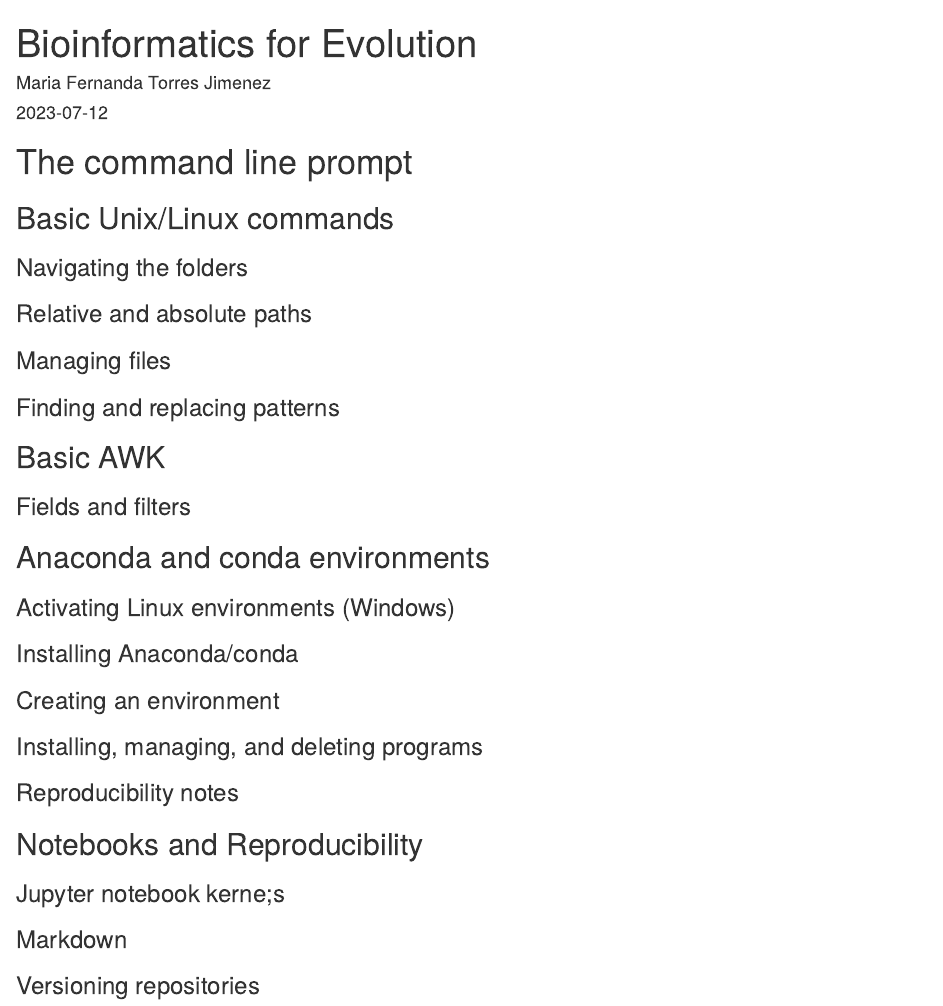
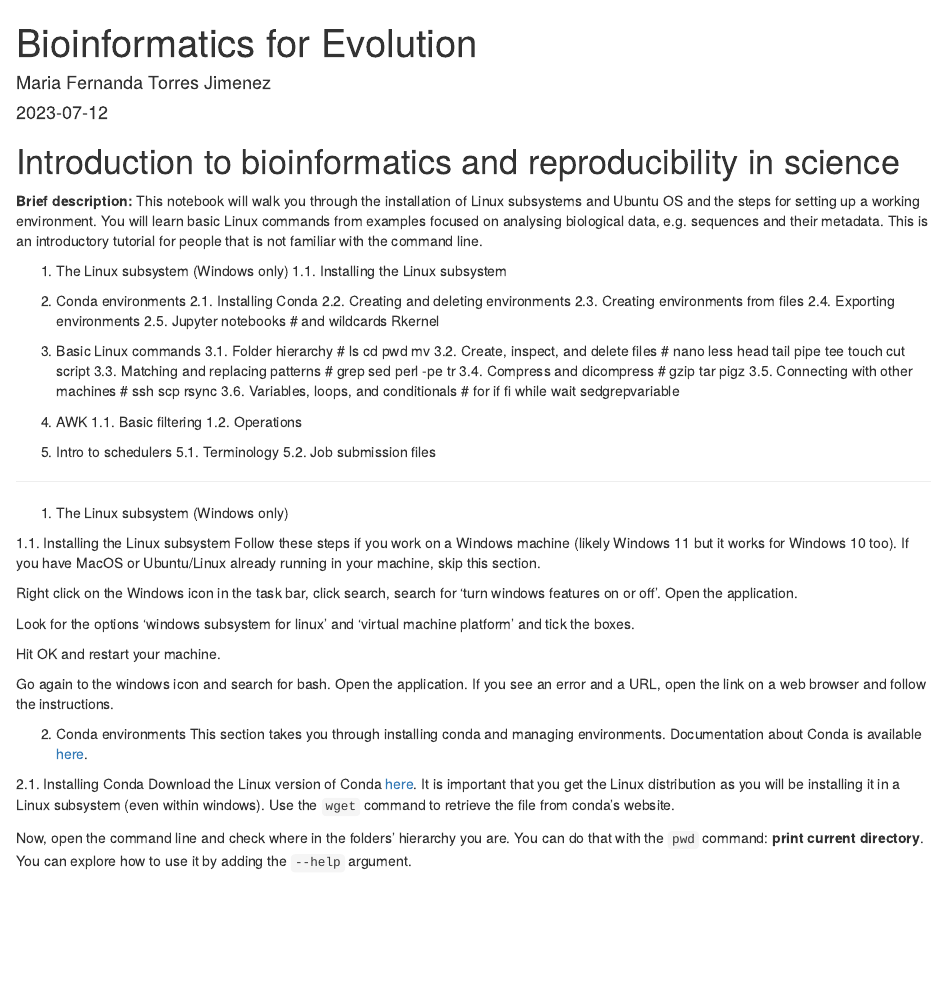
Before and after one commit to mftorres/bioinfo4evol, an R Markdown document (01-command_line.Rmd): the page in a window 1100 px wide, from its top. Rendered offline with R 4.5, knitr and Pandoc, with nearby package versions.

Commit message:
update lecture 0

```diff
--- a/01-command_line.Rmd
+++ b/01-command_line.Rmd
@@ -16,38 +16,57 @@
 csl: chicago-fullnote-bibliography.csl
 ---
 
-# The command line prompt {#cmd}
+# Introduction to bioinformatics and reproducibility in science {#cmd}
 
-## Basic Unix/Linux commands
+**Brief description:**
+This notebook will walk you through the installation of Linux subsystems and Ubuntu OS and the steps for setting up a working environment. You will learn basic Linux commands from examples focused on analysing biological data, e.g. sequences and their metadata. This is an introductory tutorial for people that is not familiar with the command line.
 
-### Navigating the folders
 
-### Relative and absolute paths
+1. The Linux subsystem (Windows only)
+1.1. Installing the Linux subsystem
 
-### Managing files
+2. Conda environments
+2.1. Installing Conda
+2.2. Creating and deleting environments
+2.3. Creating environments from files
+2.4. Exporting environments
+2.5. Jupyter notebooks # and wildcards Rkernel
 
-### Finding and replacing patterns
+3. Basic Linux commands
+3.1. Folder hierarchy # ls cd pwd mv
+3.2. Create, inspect, and delete files # nano less head tail pipe tee touch cut script
+3.3. Matching and replacing patterns # grep sed perl -pe tr
+3.4. Compress and dicompress # gzip tar pigz
+3.5. Connecting with other machines # ssh scp rsync
+3.6. Variables, loops, and conditionals # for if fi while wait sedgrepvariable
 
-## Basic AWK
+4. AWK
+1.1. Basic filtering
+1.2. Operations
 
-### Fields and filters
+5. Intro to schedulers
+5.1. Terminology
+5.2. Job submission files
 
-## Anaconda and conda environments
+---
 
-### Activating Linux environments (Windows)
+1. The Linux subsystem (Windows only)
 
-### Installing Anaconda/conda
+1.1. Installing the Linux subsystem
+Follow these steps if you work on a Windows machine (likely Windows 11 but it works for Windows 10 too). If you have MacOS or Ubuntu/Linux already running in your machine, skip this section.
 
-### Creating an environment
+Right click on the Windows icon in the task bar, click search, search for 'turn windows features on or off'. Open the application.
 
-### Installing, managing, and deleting programs
+Look for the options 'windows subsystem for linux' and 'virtual machine platform' and tick the boxes.
 
-### Reproducibility notes
+Hit OK and restart your machine.
 
-## Notebooks and Reproducibility
+Go again to the windows icon and search for bash. Open the application. If you see an error and a URL, open the link on a web browser and follow the instructions.
 
-### Jupyter notebook kerne;s
+2. Conda environments
+This section takes you through installing conda and managing environments. Documentation about Conda is available [here](https://conda.io/projects/conda/en/latest/user-guide/getting-started.html).
 
-### Markdown
+2.1. Installing Conda
+Download the Linux version of Conda [here](https://www.anaconda.com/download#downloads). It is important that you get the Linux distribution as you will be installing it in a Linux subsystem (even within windows). Use the `wget` command to retrieve the file from conda's website.
 
-### Versioning repositories
+Now, open the command line and check where in the folders' hierarchy you are. You can do that with the `pwd` command: **print current directory**. You can explore how to use it by adding the `--help` argument.
```
Also changed, not shown: 01-command_line.Rmd (49 more changed lines).
